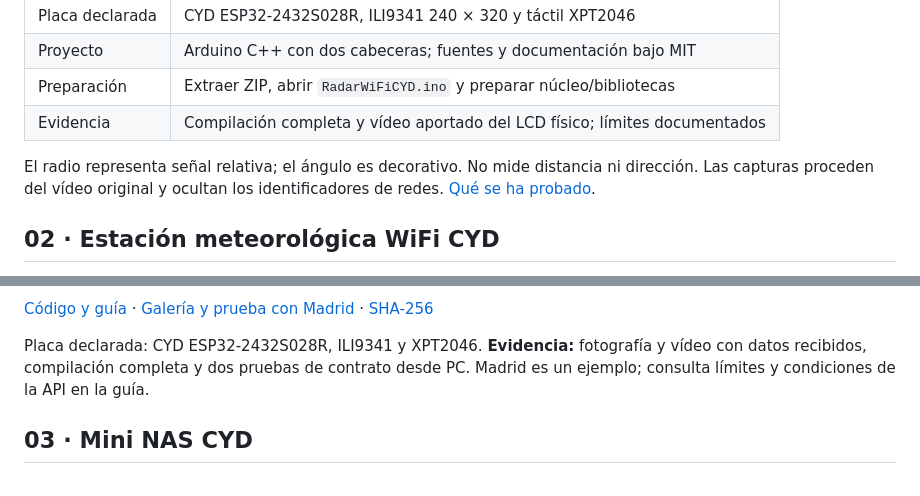
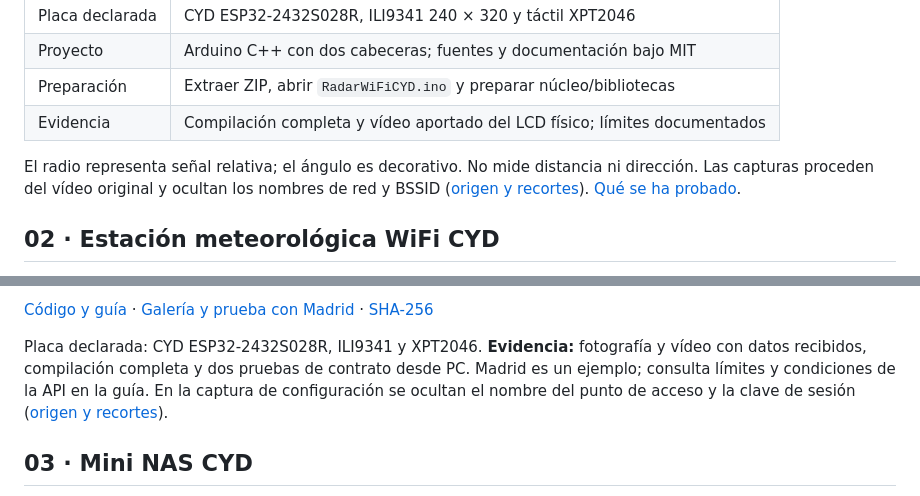
Before and after one commit to msrobotika/AB-MakerIDE-Projects, a Markdown page: README.md, 2 parts joined by grey strips. GitHub-like rendering.

```diff
--- a/README.md
+++ b/README.md
@@ -31,7 +28,7 @@ Un radar naval verde en una pantalla CYD: contactos por intensidad, lista tácti
 | Preparación | Extraer ZIP, abrir `RadarWiFiCYD.ino` y preparar núcleo/bibliotecas |
 | Evidencia | Compilación completa y vídeo aportado del LCD físico; límites documentados |
 
-El radio representa señal relativa; el ángulo es decorativo. No mide distancia ni dirección. Las capturas proceden del vídeo original y ocultan los identificadores de redes. [Qué se ha probado](https://github.com/msrobotika/AB-Displays-Lab/blob/main/docs/EVIDENCIA.md).
+El radio representa señal relativa; el ángulo es decorativo. No mide distancia ni dirección. Las capturas proceden del vídeo original y ocultan los nombres de red y BSSID ([origen y recortes](docs/images/radar-wifi-cyd/manifest.json)). [Qué se ha probado](https://github.com/msrobotika/AB-Displays-Lab/blob/main/docs/EVIDENCIA.md).
 
 ## 02 · Estación meteorológica WiFi CYD
 
@@ -43,7 +40,7 @@ Temperatura, humedad, viento, presión y previsión de tres días en una pantall
 
 [Código y guía](https://github.com/msrobotika/AB-Displays-Lab/tree/main/examples/weather-station-cyd) · [Galería y prueba con Madrid](https://github.com/msrobotika/AB-Displays-Lab/blob/main/docs/WEATHER_STATION.md) · [SHA-256](https://github.com/msrobotika/AB-Displays-Lab/blob/main/downloads/Estacion-Meteo-CYD.zip.sha256)
 
-Placa declarada: CYD ESP32-2432S028R, ILI9341 y XPT2046. **Evidencia:** fotografía y vídeo con datos recibidos, compilación completa y dos pruebas de contrato desde PC. Madrid es un ejemplo; consulta límites y condiciones de la API en la guía.
+Placa declarada: CYD ESP32-2432S028R, ILI9341 y XPT2046. **Evidencia:** fotografía y vídeo con datos recibidos, compilación completa y dos pruebas de contrato desde PC. Madrid es un ejemplo; consulta límites y condiciones de la API en la guía. En la captura de configuración se ocultan el nombre del punto de acceso y la clave de sesión ([origen y recortes](docs/images/weather-station-cyd/manifest.json)).
 
 ## 03 · Mini NAS CYD
 
```
Also changed, not shown: other parts of README.md (+2 -5 lines), docs/images/radar-wifi-cyd/00_radar.jpg (added), docs/images/radar-wifi-cyd/01_lista_redes.jpg (added), docs/images/radar-wifi-cyd/02_detalle_red.jpg (added), docs/images/weather-station-cyd/00_meteo_madrid.jpg (added), docs/images/weather-station-cyd/01_meteo_configurar.jpg (added), 3 other files.
